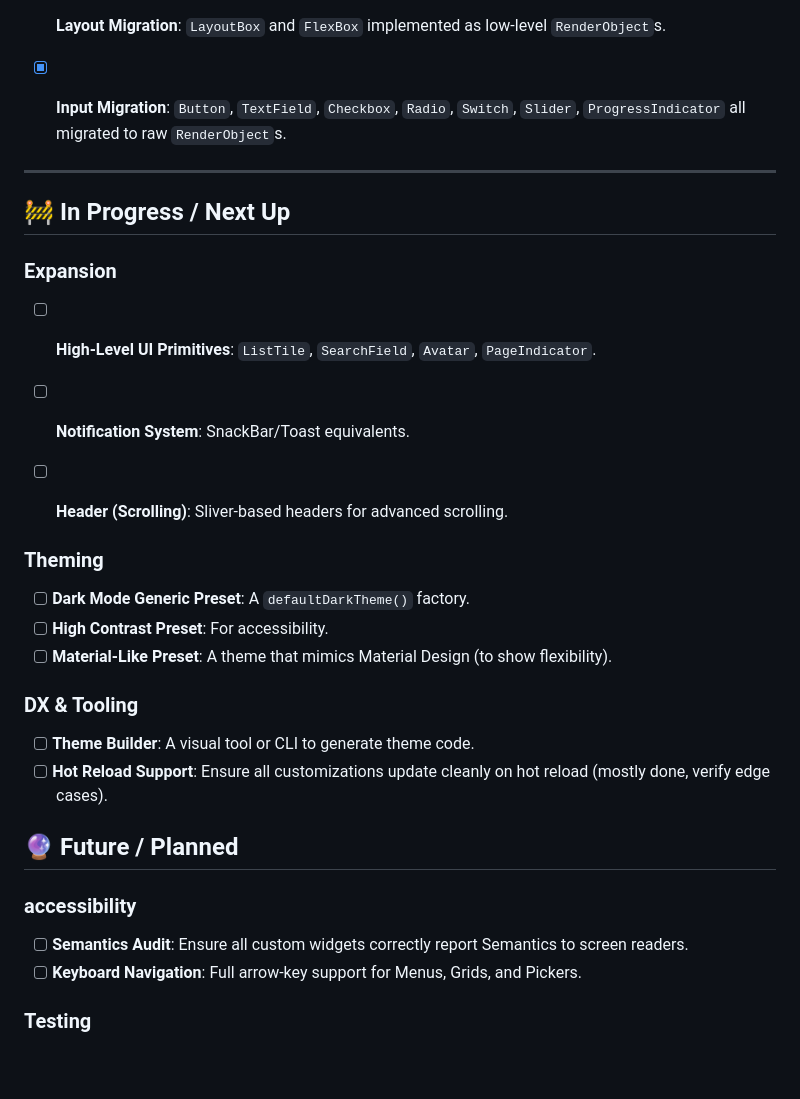
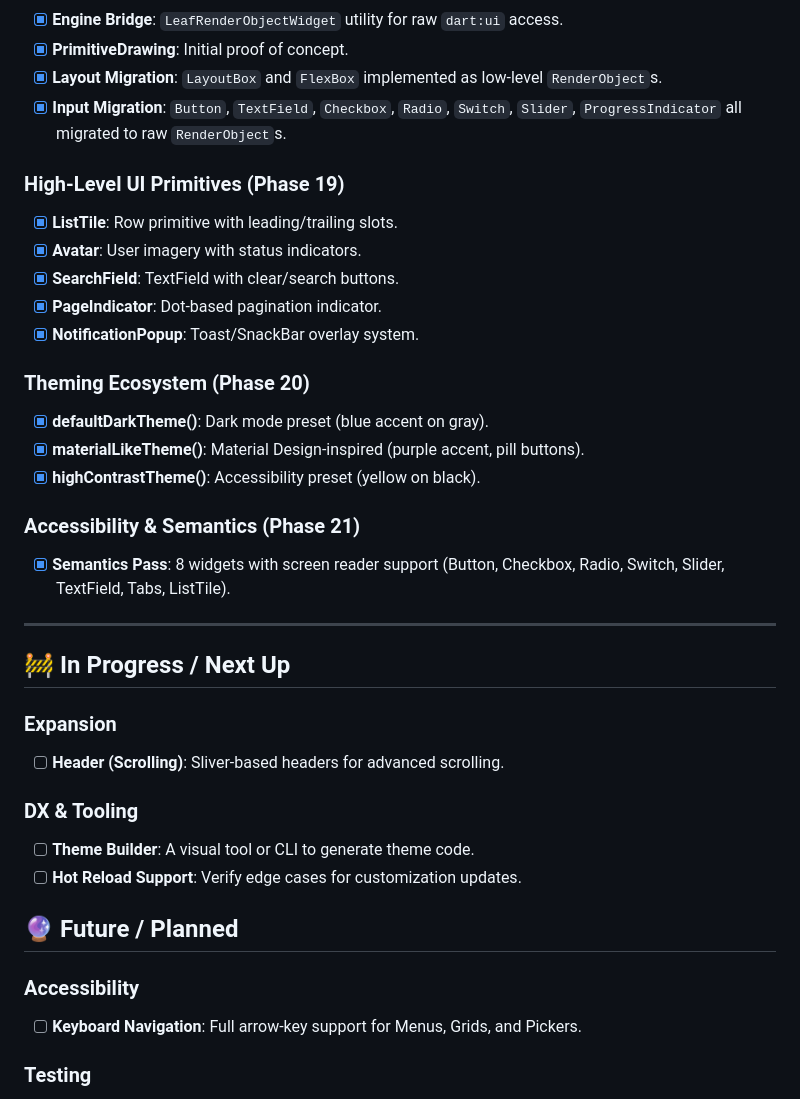
Before and after one commit to caudatenucleus/blankcanvas, a Markdown page: ROADMAP.md, the part around the change. GitHub-like rendering; blank space fills up the shorter version.

Commit message:
Update ROADMAP.md with completed Phases 19-21

```diff
--- a/ROADMAP.md
+++ b/ROADMAP.md
@@ -50,30 +50,35 @@ This document outlines the development status and future plans for the BlankCanv
 - [x] **Layout Migration**: `LayoutBox` and `FlexBox` implemented as low-level `RenderObject`s.
 - [x] **Input Migration**: `Button`, `TextField`, `Checkbox`, `Radio`, `Switch`, `Slider`, `ProgressIndicator` all migrated to raw `RenderObject`s.
 
+### High-Level UI Primitives (Phase 19)
+- [x] **ListTile**: Row primitive with leading/trailing slots.
+- [x] **Avatar**: User imagery with status indicators.
+- [x] **SearchField**: TextField with clear/search buttons.
+- [x] **PageIndicator**: Dot-based pagination indicator.
+- [x] **NotificationPopup**: Toast/SnackBar overlay system.
+
+### Theming Ecosystem (Phase 20)
+- [x] **defaultDarkTheme()**: Dark mode preset (blue accent on gray).
+- [x] **materialLikeTheme()**: Material Design-inspired (purple accent, pill buttons).
+- [x] **highContrastTheme()**: Accessibility preset (yellow on black).
+
+### Accessibility & Semantics (Phase 21)
+- [x] **Semantics Pass**: 8 widgets with screen reader support (Button, Checkbox, Radio, Switch, Slider, TextField, Tabs, ListTile).
 
 ---
 
 ## 🚧 In Progress / Next Up
 
 ### Expansion
-- [ ] **High-Level UI Primitives**: `ListTile`, `SearchField`, `Avatar`, `PageIndicator`.
-- [ ] **Notification System**: SnackBar/Toast equivalents.
 - [ ] **Header (Scrolling)**: Sliver-based headers for advanced scrolling.
-
-
-### Theming
-- [ ] **Dark Mode Generic Preset**: A `defaultDarkTheme()` factory.
-- [ ] **High Contrast Preset**: For accessibility.
-- [ ] **Material-Like Preset**: A theme that mimics Material Design (to show flexibility).
 
 ### DX & Tooling
 - [ ] **Theme Builder**: A visual tool or CLI to generate theme code.
-- [ ] **Hot Reload Support**: Ensure all customizations update cleanly on hot reload (mostly done, verify edge cases).
+- [ ] **Hot Reload Support**: Verify edge cases for customization updates.
 
 ## 🔮 Future / Planned
 
-### accessibility
-- [ ] **Semantics Audit**: Ensure all custom widgets correctly report Semantics to screen readers.
+### Accessibility
 - [ ] **Keyboard Navigation**: Full arrow-key support for Menus, Grids, and Pickers.
 
 ### Testing
```
